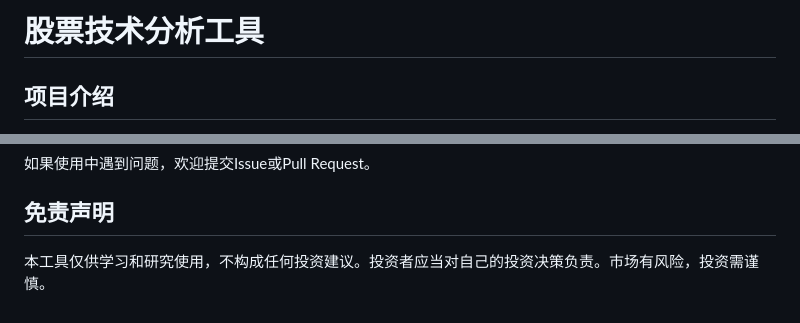
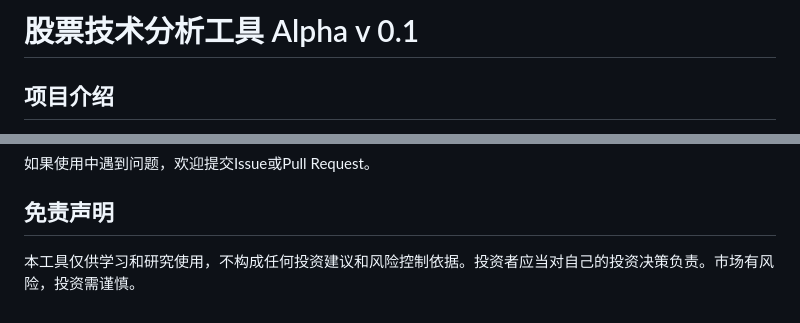
Before and after one commit to yagami1997/TradeMind, a Markdown page: README.md, 2 parts joined by grey strips. GitHub-like rendering.

```diff
--- a/README.md
+++ b/README.md
@@ -1,4 +1,4 @@
-# 股票技术分析工具
+# 股票技术分析工具 Alpha v 0.1
 
 ## 项目介绍
 这是一个基于Python开发的股票技术分析工具，专注于美股市场分析。本工具通过分析多个技术指标，识别价格形态，结合成交量分析来生成交易信号，并以直观的HTML报告形式展示分析结果。
@@ -125,4 +125,4 @@
 如果使用中遇到问题，欢迎提交Issue或Pull Request。
 
 ## 免责声明
-本工具仅供学习和研究使用，不构成任何投资建议。投资者应当对自己的投资决策负责。市场有风险，投资需谨慎。
+本工具仅供学习和研究使用，不构成任何投资建议和风险控制依据。投资者应当对自己的投资决策负责。市场有风险，投资需谨慎。
```
